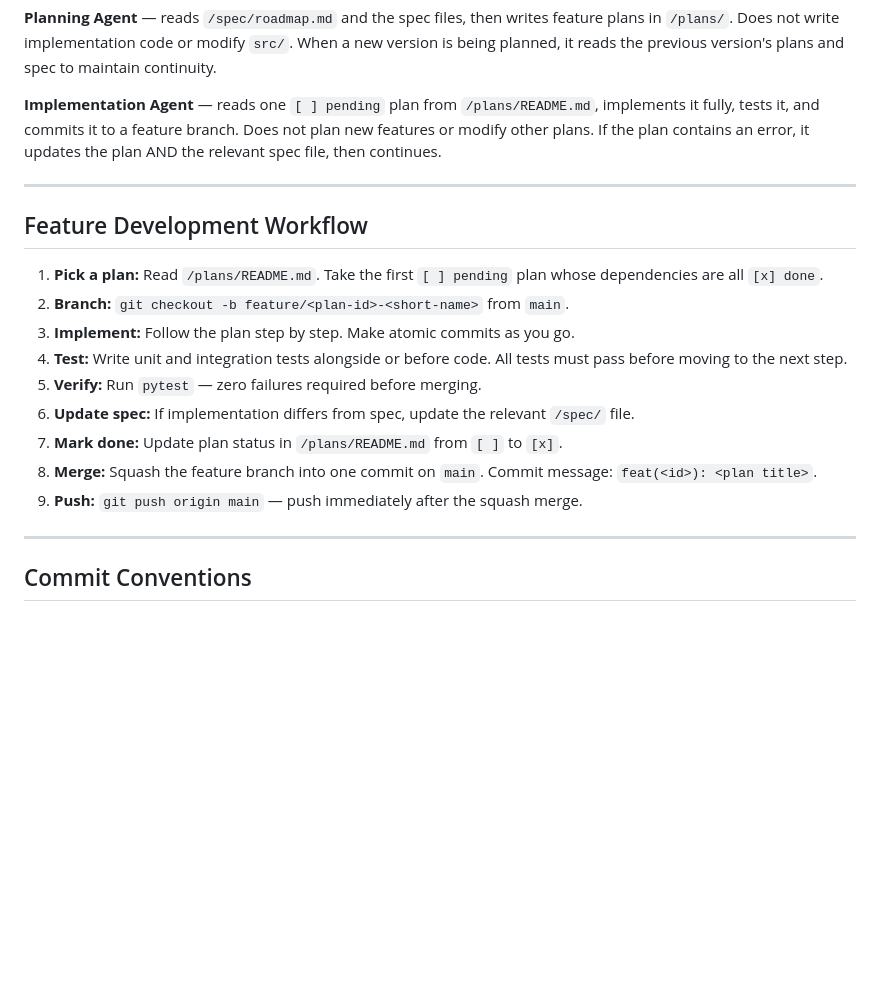
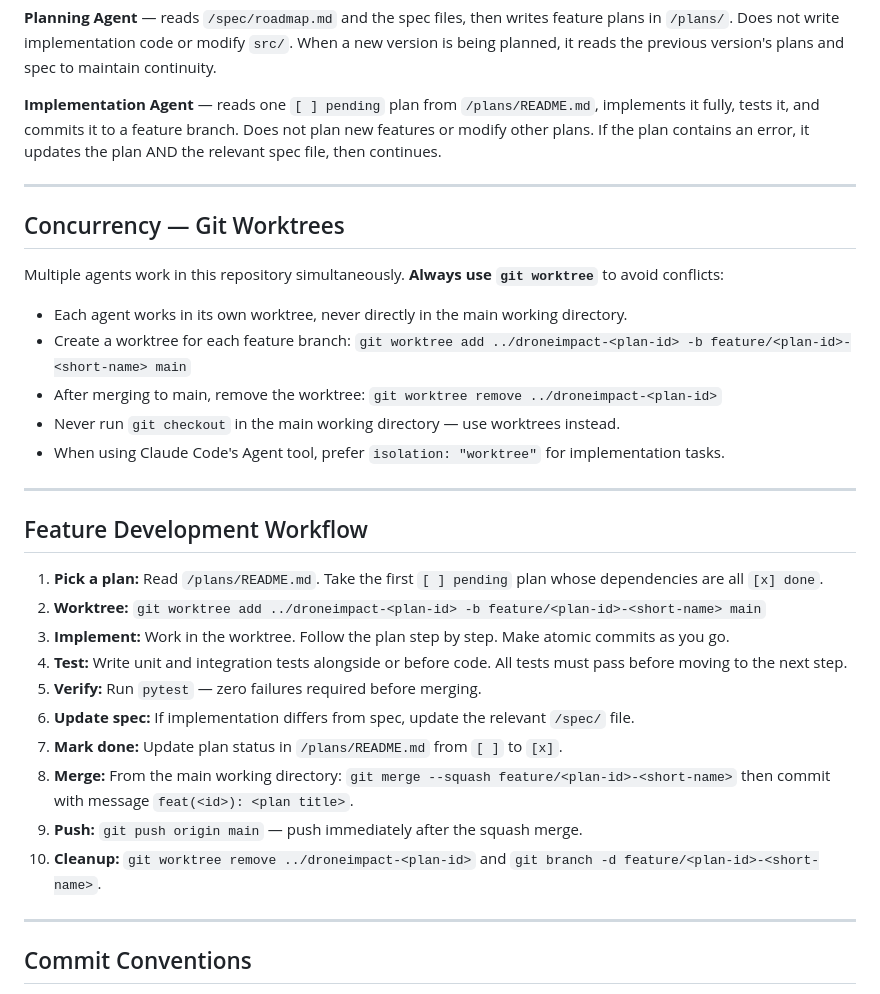
Before and after one commit to Peterschuellermann/drone-impact, a Markdown page: CLAUDE.md, the part around the change. Rendered like a GitHub page; blank space fills up the shorter version.

Commit message:
docs: add git worktree workflow for concurrent agent development
Co-Authored-By: Claude Opus 4.6 <noreply@anthropic.com>

```diff
--- a/CLAUDE.md
+++ b/CLAUDE.md
@@ -10,17 +10,30 @@ Two agent types operate in this repository:
 
 ---
 
+## Concurrency — Git Worktrees
+
+Multiple agents work in this repository simultaneously. **Always use `git worktree`** to avoid conflicts:
+
+- Each agent works in its own worktree, never directly in the main working directory.
+- Create a worktree for each feature branch: `git worktree add ../droneimpact-<plan-id> -b feature/<plan-id>-<short-name> main`
+- After merging to main, remove the worktree: `git worktree remove ../droneimpact-<plan-id>`
+- Never run `git checkout` in the main working directory — use worktrees instead.
+- When using Claude Code's Agent tool, prefer `isolation: "worktree"` for implementation tasks.
+
+---
+
 ## Feature Development Workflow
 
 1. **Pick a plan:** Read `/plans/README.md`. Take the first `[ ] pending` plan whose dependencies are all `[x] done`.
-2. **Branch:** `git checkout -b feature/<plan-id>-<short-name>` from `main`.
-3. **Implement:** Follow the plan step by step. Make atomic commits as you go.
+2. **Worktree:** `git worktree add ../droneimpact-<plan-id> -b feature/<plan-id>-<short-name> main`
+3. **Implement:** Work in the worktree. Follow the plan step by step. Make atomic commits as you go.
 4. **Test:** Write unit and integration tests alongside or before code. All tests must pass before moving to the next step.
 5. **Verify:** Run `pytest` — zero failures required before merging.
 6. **Update spec:** If implementation differs from spec, update the relevant `/spec/` file.
 7. **Mark done:** Update plan status in `/plans/README.md` from `[ ]` to `[x]`.
-8. **Merge:** Squash the feature branch into one commit on `main`. Commit message: `feat(<id>): <plan title>`.
+8. **Merge:** From the main working directory: `git merge --squash feature/<plan-id>-<short-name>` then commit with message `feat(<id>): <plan title>`.
 9. **Push:** `git push origin main` — push immediately after the squash merge.
+10. **Cleanup:** `git worktree remove ../droneimpact-<plan-id>` and `git branch -d feature/<plan-id>-<short-name>`.
 
 ---
 
```
